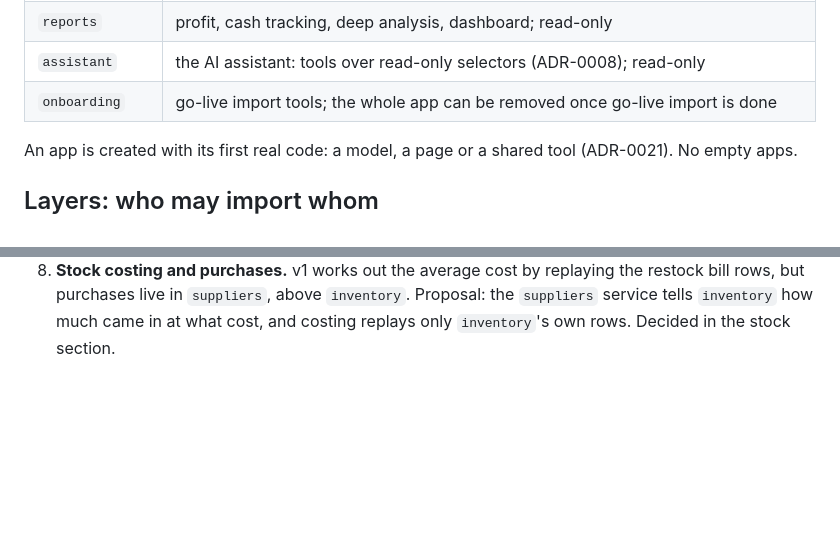
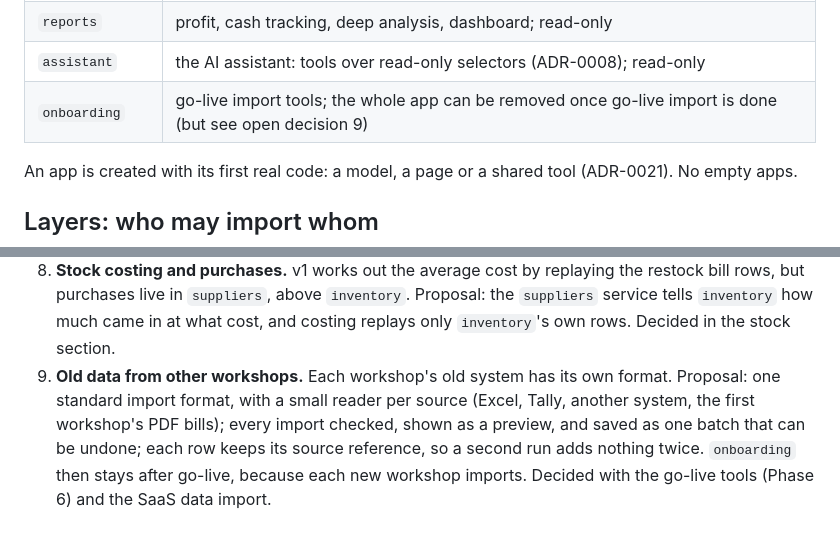
Before and after one commit to Irshaduu/workshopos, a Markdown page: docs/ARCHITECTURE.md, 2 parts joined by grey strips. GitHub-like rendering; blank space fills up the shorter version.

Commit message:
docs(architecture): plan how other workshops' old data comes in
Each workshop that joins later brings old data in its own format. It is
written down now as open decision 9 and a SaaS module, so the go-live
tools can be built in a shape that grows: one standard format, a small
reader per source, and batches that can be undone. Decided with the
go-live tools.

```diff
--- a/docs/ARCHITECTURE.md
+++ b/docs/ARCHITECTURE.md
@@ -67,7 +67,7 @@ workshopos/
 | `finance` | cashbook, rent, owner withdrawals |
 | `reports` | profit, cash tracking, deep analysis, dashboard; read-only |
 | `assistant` | the AI assistant: tools over read-only selectors (ADR-0008); read-only |
-| `onboarding` | go-live import tools; the whole app can be removed once go-live import is done |
+| `onboarding` | go-live import tools; the whole app can be removed once go-live import is done (but see open decision 9) |
 
 An app is created with its first real code: a model, a page or a shared
 tool (ADR-0021). No empty apps.
@@ -219,3 +219,11 @@ jobs/
    `inventory`. Proposal: the `suppliers` service tells `inventory` how much
    came in at what cost, and costing replays only `inventory`'s own rows.
    Decided in the stock section.
+9. **Old data from other workshops.** Each workshop's old system has its
+   own format. Proposal: one standard import format, with a small reader per
+   source (Excel, Tally, another system, the first workshop's PDF bills);
+   every import checked, shown as a preview, and saved as one batch that
+   can be undone; each row keeps its source reference, so a second run adds
+   nothing twice. `onboarding` then stays after go-live, because each new
+   workshop imports. Decided with the go-live tools (Phase 6) and the SaaS
+   data import.
```
Also changed, not shown: docs/MODULES.md (+1 -0 lines).
